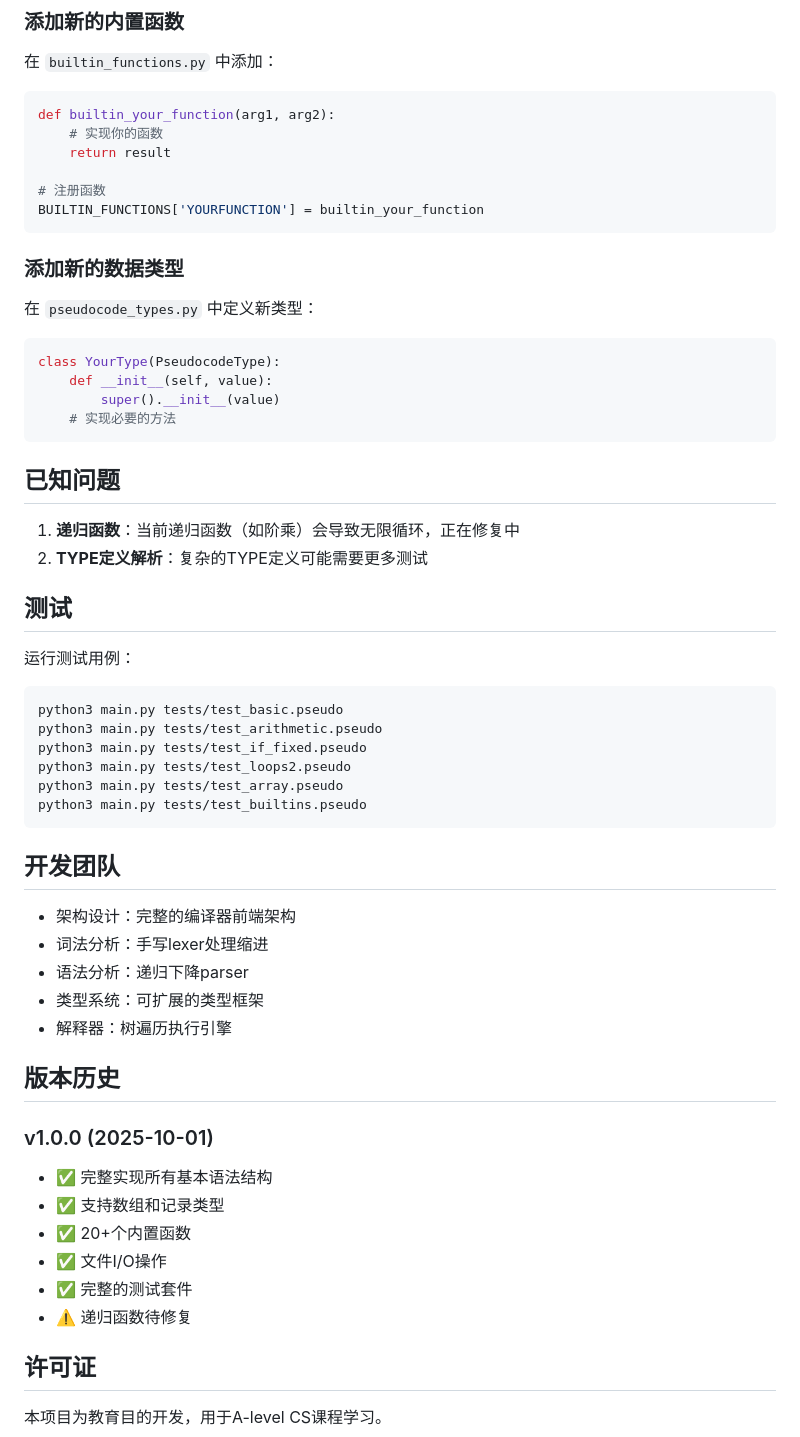
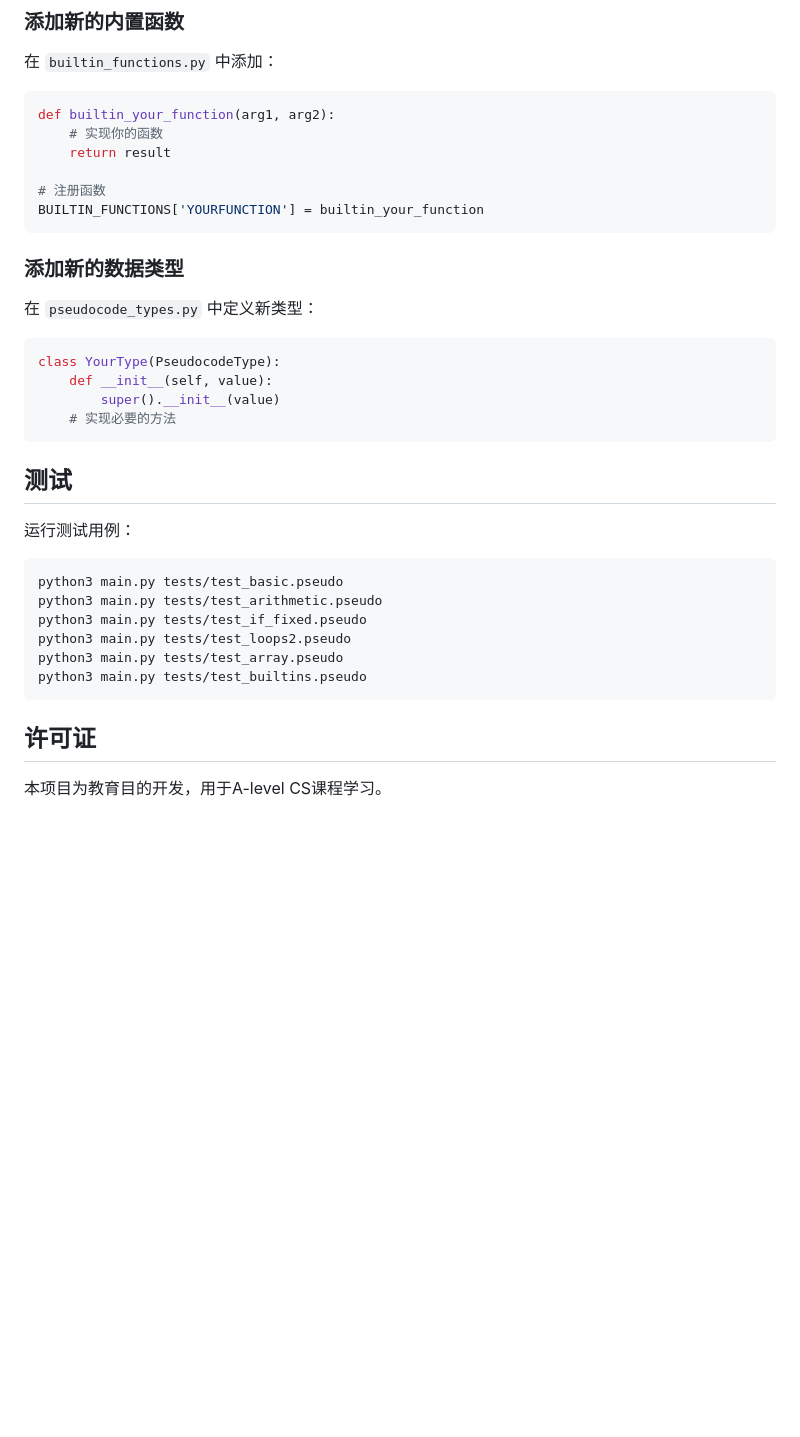
Before and after one commit to LaoChouPro/Pseudocode-IDE, a Markdown page: README.md, the part around the change printed below. GitHub-like rendering; blank space fills up the shorter version.

````diff
--- a/README.md
+++ b/README.md
@@ -294,6 +304,8 @@ def builtin_your_function(arg1, arg2):
 BUILTIN_FUNCTIONS['YOURFUNCTION'] = builtin_your_function
 ```
 
+
+
 ### 添加新的数据类型
 
 在 `pseudocode_types.py` 中定义新类型：
@@ -305,10 +317,7 @@ class YourType(PseudocodeType):
     # 实现必要的方法
 ```
 
-## 已知问题
 
-1. **递归函数**：当前递归函数（如阶乘）会导致无限循环，正在修复中
-2. **TYPE定义解析**：复杂的TYPE定义可能需要更多测试
 
 ## 测试
 
@@ -323,24 +332,6 @@ python3 main.py tests/test_array.pseudo
 python3 main.py tests/test_builtins.pseudo
 ```
 
-## 开发团队
-
-- 架构设计：完整的编译器前端架构
-- 词法分析：手写lexer处理缩进
-- 语法分析：递归下降parser
-- 类型系统：可扩展的类型框架
-- 解释器：树遍历执行引擎
-
-## 版本历史
-
-### v1.0.0 (2025-10-01)
-- ✅ 完整实现所有基本语法结构
-- ✅ 支持数组和记录类型
-- ✅ 20+个内置函数
-- ✅ 文件I/O操作
-- ✅ 完整的测试套件
-- ⚠️ 递归函数待修复
-
 ## 许可证
 
 本项目为教育目的开发，用于A-level CS课程学习。
````
Also changed, not shown: other parts of README.md (+10 -0 lines).
